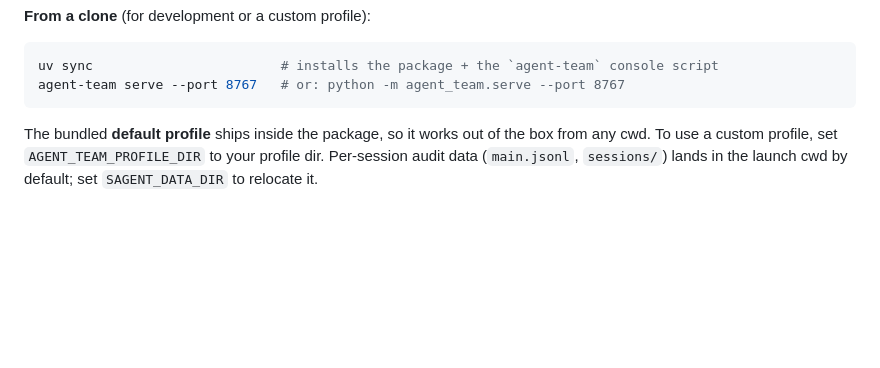
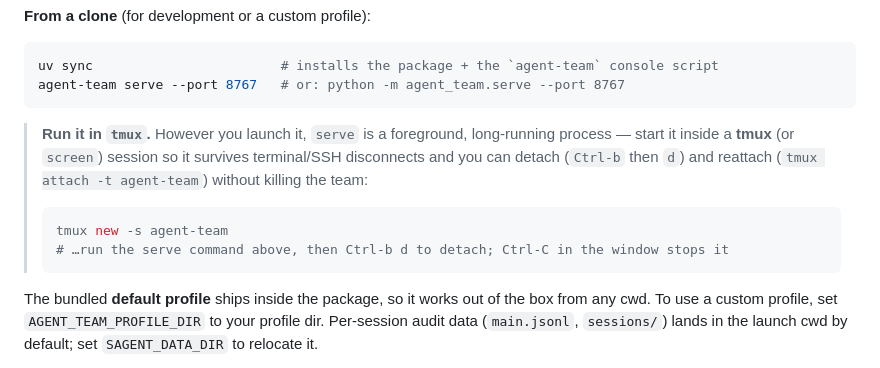
Before and after one commit to blackjax-devs/agent-team, a Markdown page: README.md, the part around the change. GitHub-like rendering; blank space fills up the shorter version.

Commit message:
README: advise running the channel server in tmux
serve is a foreground, long-running process; without tmux/screen an SSH/terminal
disconnect kills the channel. Add a tmux note to the channel quickstart (start in
tmux, detach Ctrl-b d, reattach tmux attach).

Co-Authored-By: Claude Opus 4.8 (1M context) <noreply@anthropic.com>

````diff
--- a/README.md
+++ b/README.md
@@ -40,6 +40,16 @@ uvx --from git+https://github.com/blackjax-devs/agent-team.git agent-team serve
 uv sync                        # installs the package + the `agent-team` console script
 agent-team serve --port 8767   # or: python -m agent_team.serve --port 8767
 ```
+
+> **Run it in `tmux`.** However you launch it, `serve` is a foreground,
+> long-running process — start it inside a **tmux** (or `screen`) session so it
+> survives terminal/SSH disconnects and you can detach (`Ctrl-b` then `d`) and
+> reattach (`tmux attach -t agent-team`) without killing the team:
+> ```bash
+> tmux new -s agent-team
+> # …run the serve command above, then Ctrl-b d to detach; Ctrl-C in the window stops it
+> ```
+
 The bundled **default profile** ships inside the package, so it works out of the
 box from any cwd. To use a custom profile, set `AGENT_TEAM_PROFILE_DIR` to your
 profile dir. Per-session audit data (`main.jsonl`, `sessions/`) lands in the
````
